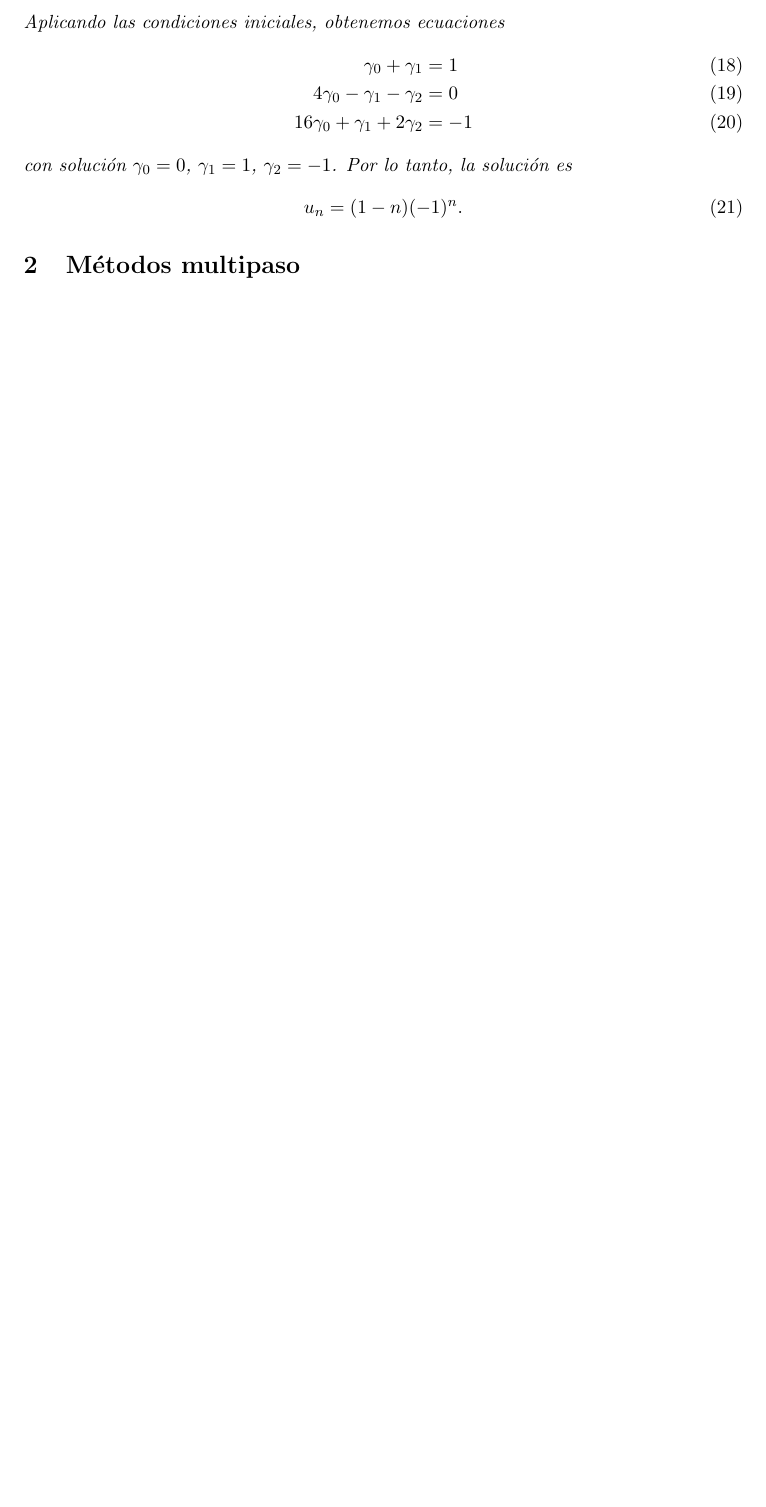
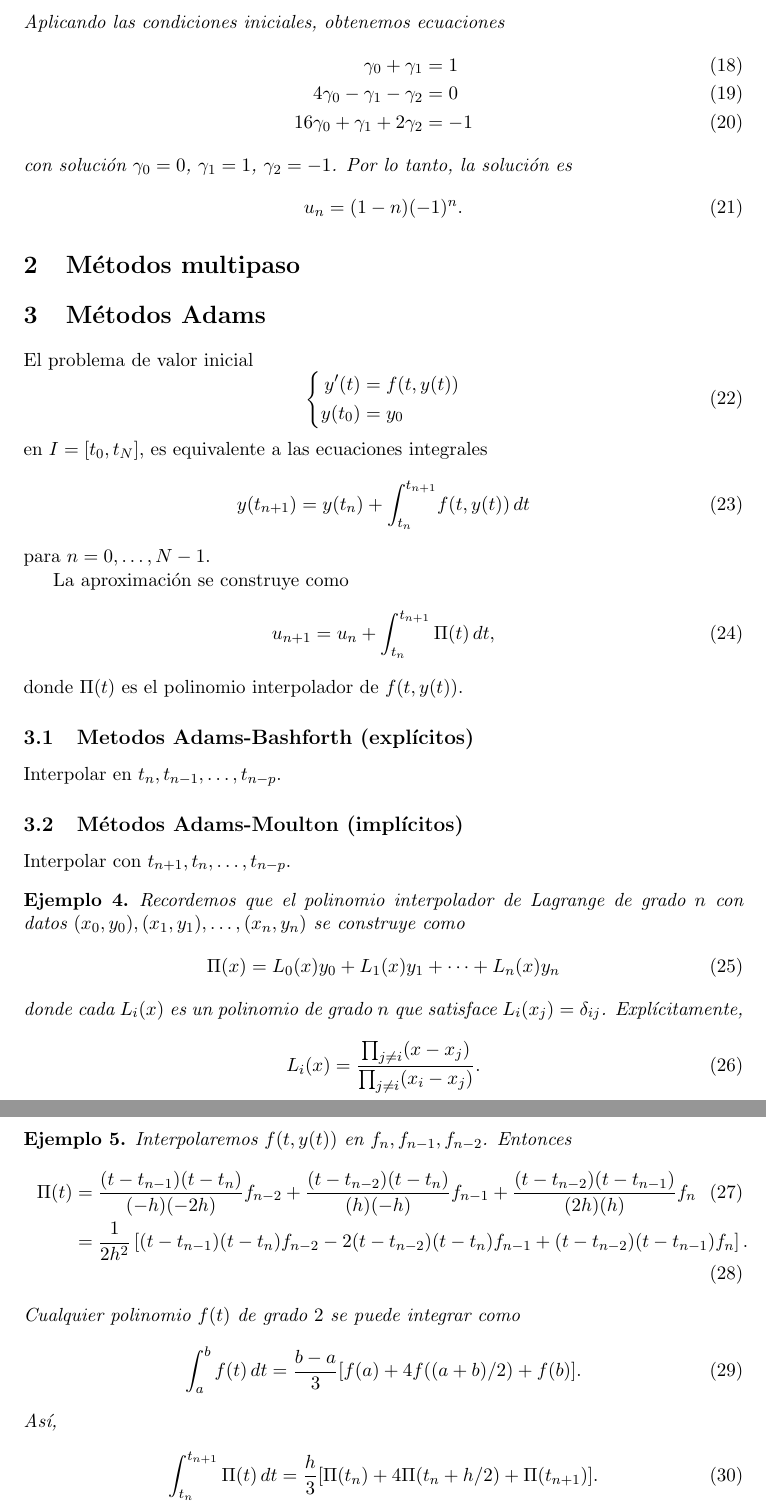
Before and after one commit to Jackozee/notasANED, a LaTeX document (main.tex): part of page 3 of 3 before the commit and two parts of pages 3 and 4 of 4 after it, the two joined at a grey line, cut so that both start at the same text, the shorter picture padded with empty space. Compiled offline with pdfLaTeX.

Commit message:
notas de clase

```diff
--- a/main.tex
+++ b/main.tex
@@ -193,5 +193,77 @@ grado $m-1$.
 
 \section{Métodos multipaso}
 
+\section{Métodos Adams}
+
+El problema de valor inicial
+\begin{equation}
+  \left\{
+    \begin{aligned}
+      y'(t) &= f(t,y(t)) \\
+      y(t_0) &= y_0
+    \end{aligned}
+  \right.
+\end{equation}
+en $I=[t_0,t_N]$, es equivalente a las ecuaciones integrales
+\begin{equation}
+  y(t_{n+1}) = y(t_n) + \int_{t_n}^{t_{n+1}}\! f(t,y(t))\,dt
+\end{equation}
+para $n=0,\dots,N-1$.
+
+La aproximación se construye como
+\begin{equation}
+  u_{n+1} = u_n + \int_{t_n}^{t_{n+1}}\Pi(t)\,dt,
+\end{equation}
+donde $\Pi(t)$ es el polinomio interpolador de $f(t,y(t))$.
+
+
+\subsection{Metodos Adams-Bashforth (explícitos)}
+Interpolar en $t_{n},t_{n-1},\dots,t_{n-p}$.
+
+\subsection{Métodos Adams-Moulton (implícitos)}
+Interpolar con $t_{n+1},t_n,\dots,t_{n-p}$.
+
+\begin{example}
+  Recordemos que el polinomio interpolador de Lagrange de grado $n$
+  con datos $(x_0,y_0),(x_1,y_1),\dots,(x_n,y_n)$ se construye como
+  \begin{equation}
+    \Pi(x) =  L_0(x)y_0 + L_1(x)y_1 + \dots + L_n(x)y_n
+  \end{equation}
+  donde cada $L_i(x)$ es un polinomio de grado $n$ que satisface
+  $L_i(x_j)=\delta_{ij}$. Explícitamente,
+  \begin{equation}
+    L_i(x) = \frac{\prod_{j\neq i}(x-x_j)}{\prod_{j\neq i}(x_i-x_j)}
+  .\end{equation}
+\end{example}
+
+\begin{example}
+  Interpolaremos $f(t,y(t))$ en $f_n,f_{n-1},f_{n-2}$. Entonces
+  \begin{align}
+    \Pi(t)
+    &= \frac{(t-t_{n-1})(t-t_n)}{(-h)(-2h)}f_{n-2}
+    +  \frac{(t-t_{n-2})(t-t_n)}{(h)(-h)}f_{n-1}
+    +  \frac{(t-t_{n-2})(t-t_{n-1})}{(2h)(h)}f_{n}
+    \\
+    &=
+    \frac{1}{2h^{2}}
+    \left[
+      (t-t_{n-1})(t-t_n)f_{n-2}
+    - 2(t-t_{n-2})(t-t_n)f_{n-1}
+    + (t-t_{n-2})(t-t_{n-1})f_{n}
+    \right]
+  .\end{align}
+  Cualquier polinomio $f(t)$ de grado $2$ se puede integrar como
+  \begin{equation}
+    \int_{a}^{b}f(t)\,dt = \frac{b-a}{3}[f(a)+4f((a+b)/2)+f(b)]
+  .\end{equation}
+  Así,
+  \begin{align}
+     \int_{t_n}^{t_{n+1}}\Pi(t)\,dt
+     =
+     \frac{h}{3}[\Pi(t_{n})+4\Pi(t_{n}+h / 2)+\Pi(t_{n+1})]
+  .\end{align}
+
+\end{example}
+
 
 \end{document}
```
